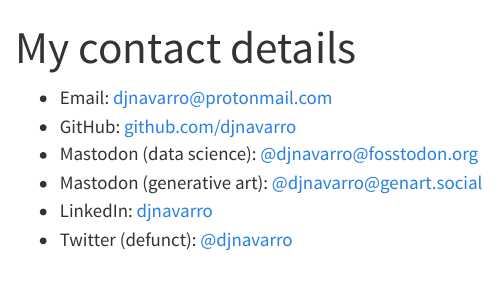
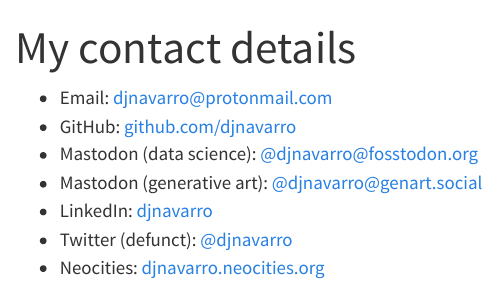
Before and after one commit to djnavarro/djnavarro.github.io, a Quarto document (contact/index.qmd): the page in a window 1100 px wide, from its top. Rendered offline with R 4.5, knitr and Pandoc in place of Quarto, with nearby package versions.

Commit message:
adds neocities link

```diff
--- a/contact/index.qmd
+++ b/contact/index.qmd
@@ -8,3 +8,4 @@
 - Mastodon (generative art): [@djnavarro@genart.social](https://genart.social/@djnavarro)
 - LinkedIn: [djnavarro](https://www.linkedin.com/in/djnavarro)
 - Twitter (defunct): [@djnavarro](https://twitter.com/@djnavarro)
+- Neocities: [djnavarro.neocities.org](https://djnavarro.neocities.org/)
```
Also changed, not shown: docs/search.json, 2 other files.
